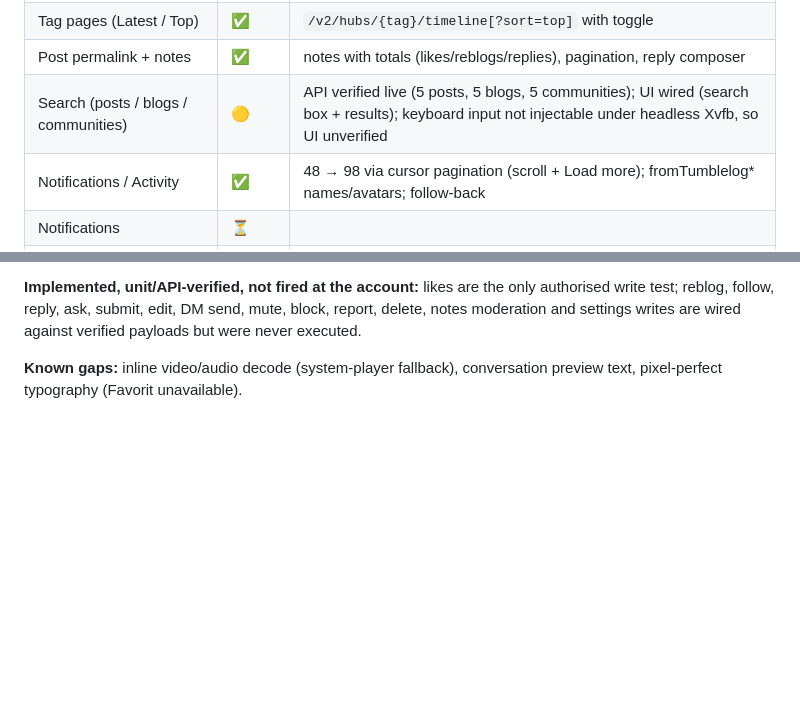
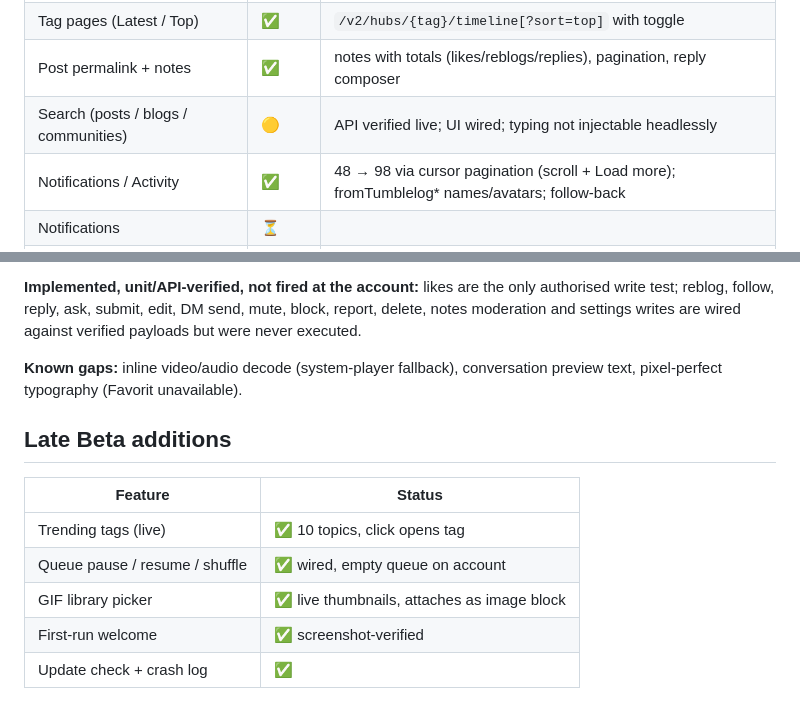
Before and after one commit to Wrecht-Dev/deskboard-native, a Markdown page: docs/COVERAGE.md, 2 parts joined by grey strips. Drawn GitHub-style; blank space fills up the shorter version.

```diff
--- a/docs/COVERAGE.md
+++ b/docs/COVERAGE.md
@@ -21,7 +21,7 @@ Legend: ✅ working & verified live · 🟡 partial · ⏳ planned · ⛔ exclud
 | Blog pages | ✅ | posts, follower count, Follow/Following, Ask |
 | Tag pages (Latest / Top) | ✅ | `/v2/hubs/{tag}/timeline[?sort=top]` with toggle |
 | Post permalink + notes | ✅ | notes with totals (likes/reblogs/replies), pagination, reply composer |
-| Search (posts / blogs / communities) | 🟡 | API verified live (5 posts, 5 blogs, 5 communities); UI wired (search box + results); keyboard input not injectable under headless Xvfb, so UI unverified |
+| Search (posts / blogs / communities) | 🟡 | API verified live; UI wired; typing not injectable headlessly |
 | Notifications / Activity | ✅ | 48 → 98 via cursor pagination (scroll + Load more); fromTumblelog* names/avatars; follow-back |
 | Notifications | ⏳ | |
 | Messaging — conversations list | ✅ | 20 conversations live; unread badges, dates |
@@ -125,3 +125,13 @@ verified payloads but were never executed.
 
 **Known gaps:** inline video/audio decode (system-player fallback), conversation
 preview text, pixel-perfect typography (Favorit unavailable).
+
+## Late Beta additions
+
+| Feature | Status |
+|---|---|
+| Trending tags (live) | ✅ 10 topics, click opens tag |
+| Queue pause / resume / shuffle | ✅ wired, empty queue on account |
+| GIF library picker | ✅ live thumbnails, attaches as image block |
+| First-run welcome | ✅ screenshot-verified |
+| Update check + crash log | ✅ |
```
Also changed, not shown: CHANGELOG.md (+9 -0 lines), README.md (+4 -0 lines), docs/screenshots/composer-demo.png (added), docs/screenshots/gif-picker.png (added), docs/screenshots/welcome.png (added), 11 other files.
